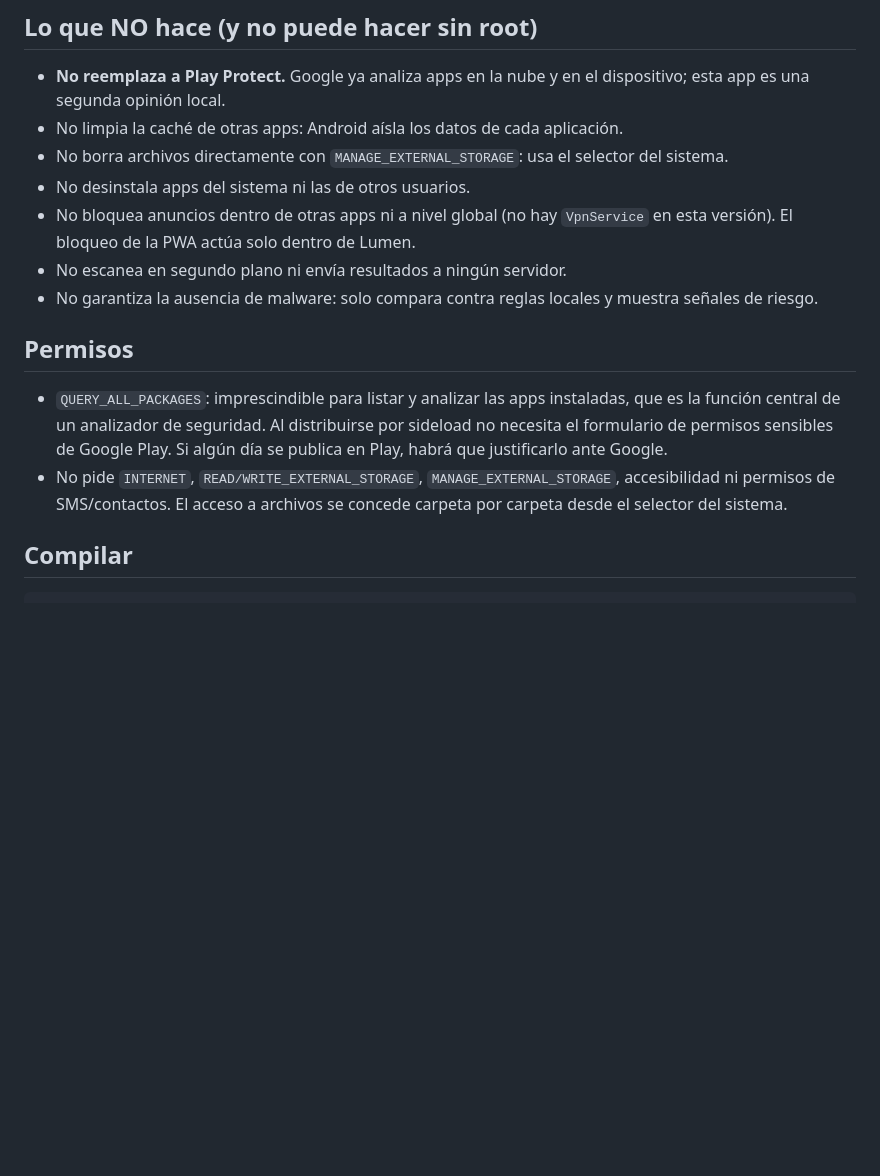
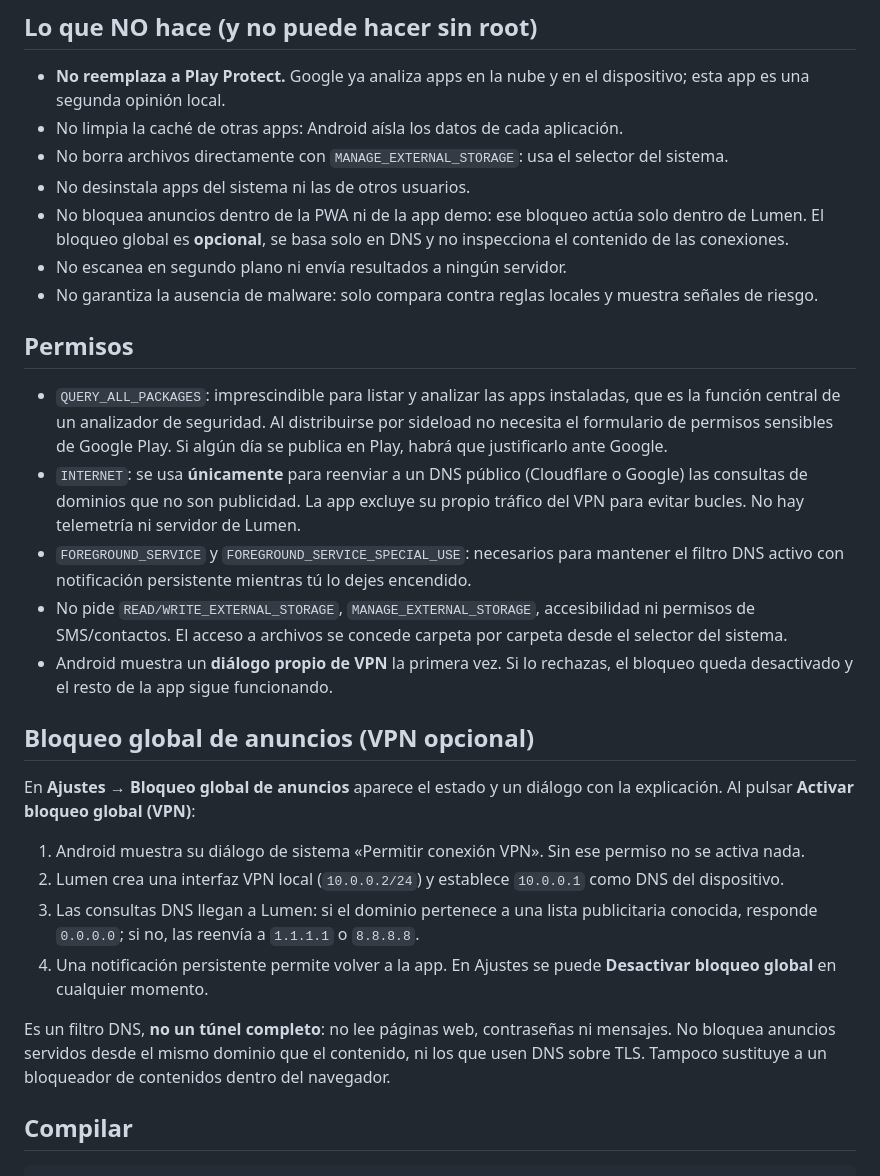
Before and after one commit to deancavero23-ops/Lumen, a Markdown page: docs/SEGURIDAD-ANDROID.md, the part around one of its changes. GitHub-like rendering; blank space fills up the shorter version.

```diff
--- a/docs/SEGURIDAD-ANDROID.md
+++ b/docs/SEGURIDAD-ANDROID.md
@@ -37,14 +38,28 @@ Esta APK **sí hace cosas reales**, a diferencia de la demo TWA descrita en [AND
 - No limpia la caché de otras apps: Android aísla los datos de cada aplicación.
 - No borra archivos directamente con `MANAGE_EXTERNAL_STORAGE`: usa el selector del sistema.
 - No desinstala apps del sistema ni las de otros usuarios.
-- No bloquea anuncios dentro de otras apps ni a nivel global (no hay `VpnService` en esta versión). El bloqueo de la PWA actúa solo dentro de Lumen.
+- No bloquea anuncios dentro de la PWA ni de la app demo: ese bloqueo actúa solo dentro de Lumen. El bloqueo global es **opcional**, se basa solo en DNS y no inspecciona el contenido de las conexiones.
 - No escanea en segundo plano ni envía resultados a ningún servidor.
 - No garantiza la ausencia de malware: solo compara contra reglas locales y muestra señales de riesgo.
 
 ## Permisos
 
 - `QUERY_ALL_PACKAGES`: imprescindible para listar y analizar las apps instaladas, que es la función central de un analizador de seguridad. Al distribuirse por sideload no necesita el formulario de permisos sensibles de Google Play. Si algún día se publica en Play, habrá que justificarlo ante Google.
-- No pide `INTERNET`, `READ/WRITE_EXTERNAL_STORAGE`, `MANAGE_EXTERNAL_STORAGE`, accesibilidad ni permisos de SMS/contactos. El acceso a archivos se concede carpeta por carpeta desde el selector del sistema.
+- `INTERNET`: se usa **únicamente** para reenviar a un DNS público (Cloudflare o Google) las consultas de dominios que no son publicidad. La app excluye su propio tráfico del VPN para evitar bucles. No hay telemetría ni servidor de Lumen.
+- `FOREGROUND_SERVICE` y `FOREGROUND_SERVICE_SPECIAL_USE`: necesarios para mantener el filtro DNS activo con notificación persistente mientras tú lo dejes encendido.
+- No pide `READ/WRITE_EXTERNAL_STORAGE`, `MANAGE_EXTERNAL_STORAGE`, accesibilidad ni permisos de SMS/contactos. El acceso a archivos se concede carpeta por carpeta desde el selector del sistema.
+- Android muestra un **diálogo propio de VPN** la primera vez. Si lo rechazas, el bloqueo queda desactivado y el resto de la app sigue funcionando.
+
+## Bloqueo global de anuncios (VPN opcional)
+
+En **Ajustes → Bloqueo global de anuncios** aparece el estado y un diálogo con la explicación. Al pulsar **Activar bloqueo global (VPN)**:
+
+1. Android muestra su diálogo de sistema «Permitir conexión VPN». Sin ese permiso no se activa nada.
+2. Lumen crea una interfaz VPN local (`10.0.0.2/24`) y establece `10.0.0.1` como DNS del dispositivo.
+3. Las consultas DNS llegan a Lumen: si el dominio pertenece a una lista publicitaria conocida, responde `0.0.0.0`; si no, las reenvía a `1.1.1.1` o `8.8.8.8`.
+4. Una notificación persistente permite volver a la app. En Ajustes se puede **Desactivar bloqueo global** en cualquier momento.
+
+Es un filtro DNS, **no un túnel completo**: no lee páginas web, contraseñas ni mensajes. No bloquea anuncios servidos desde el mismo dominio que el contenido, ni los que usen DNS sobre TLS. Tampoco sustituye a un bloqueador de contenidos dentro del navegador.
 
 ## Compilar
 
```
Also changed, not shown: other parts of docs/SEGURIDAD-ANDROID.md (+5 -3 lines), README.md (+1 -1 lines), docs/img/qr-android-seguridad.png, 8 other files.
